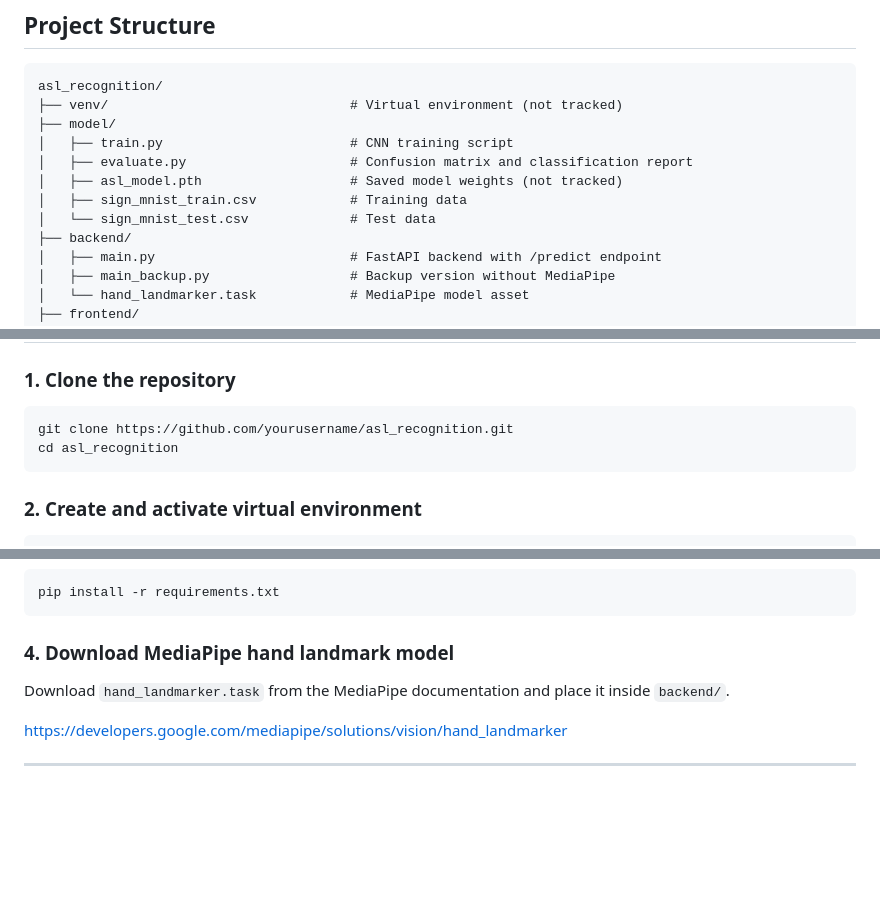
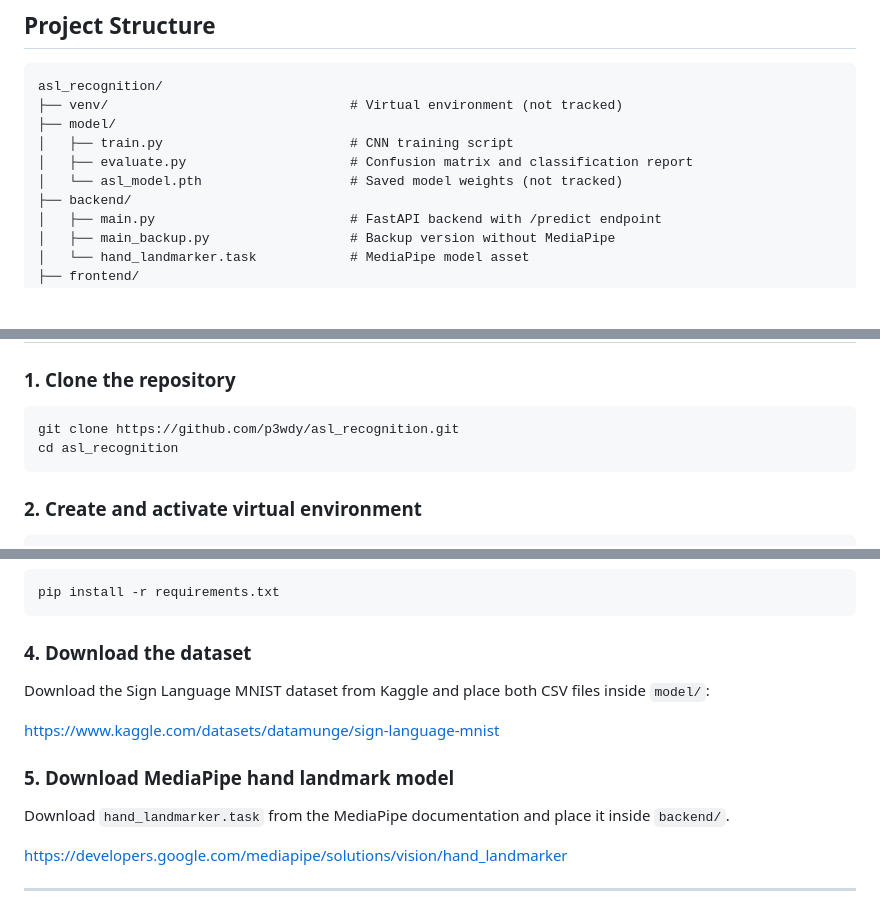
Before and after one commit to p3wdy/asl_recognition, a Markdown page: README.md, 3 parts joined by grey strips. Rendered like a GitHub page; blank space fills up the shorter version.

Commit message:
Revise README for repository link and dataset info
Updated repository URL and modified dataset download instructions in README.

````diff
--- a/README.md
+++ b/README.md
@@ -18,9 +18,7 @@ asl_recognition/
 ├── model/
 │   ├── train.py                        # CNN training script
 │   ├── evaluate.py                     # Confusion matrix and classification report
-│   ├── asl_model.pth                   # Saved model weights (not tracked)
-│   ├── sign_mnist_train.csv            # Training data
-│   └── sign_mnist_test.csv             # Test data
+│   └── asl_model.pth                   # Saved model weights (not tracked)
 ├── backend/
 │   ├── main.py                         # FastAPI backend with /predict endpoint
 │   ├── main_backup.py                  # Backup version without MediaPipe
@@ -92,7 +90,7 @@ A custom CNN implemented in PyTorch:
 ### 1. Clone the repository
 
 ```bash
-git clone https://github.com/yourusername/asl_recognition.git
+git clone https://github.com/p3wdy/asl_recognition.git
 cd asl_recognition
 ```
 
@@ -114,7 +112,13 @@ source venv/bin/activate
 pip install -r requirements.txt
 ```
 
-### 4. Download MediaPipe hand landmark model
+### 4. Download the dataset
+
+Download the Sign Language MNIST dataset from Kaggle and place both CSV files inside `model/`:
+
+https://www.kaggle.com/datasets/datamunge/sign-language-mnist
+
+### 5. Download MediaPipe hand landmark model
 
 Download `hand_landmarker.task` from the MediaPipe documentation and place it inside `backend/`.
 
````
